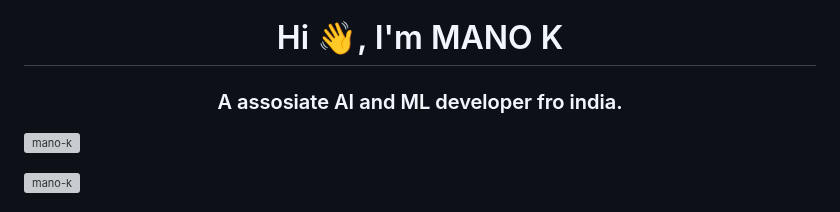
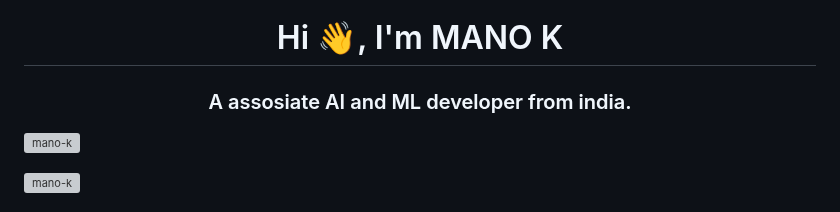
Before and after one commit to mano-k/mano-k, a Markdown page: README.md, the part around the change. Rendered like a GitHub page; grey boxes are pictures that could not be loaded.

```diff
--- a/README.md
+++ b/README.md
@@ -1,5 +1,5 @@
 <h1 align="center">Hi 👋, I'm MANO K</h1>
-<h3 align="center">A assosiate AI and ML developer fro india.</h3>
+<h3 align="center">A assosiate AI and ML developer from india.</h3>
 
 <p align="left"> <img src="https://komarev.com/ghpvc/?username=mano-k&label=Profile%20views&color=0e75b6&style=flat" alt="mano-k" /> </p>
 
```
